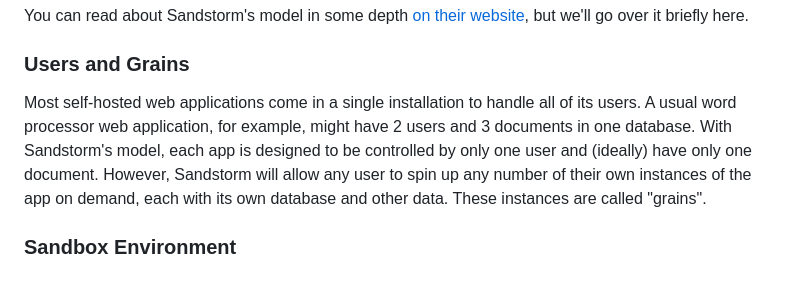
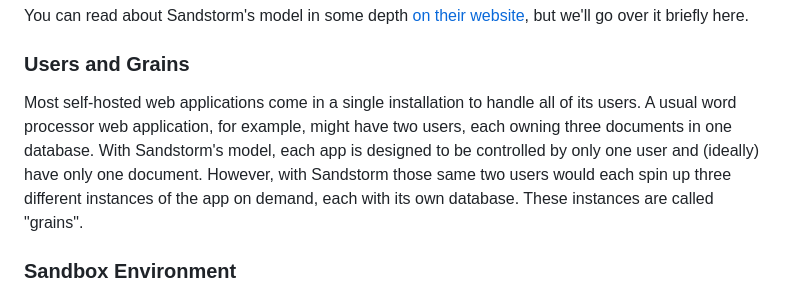
Before and after one commit to orblivion/desert-atlas, a Markdown page: README.md, the part around the change. GitHub-like rendering.

Commit message:
Clearer example

```diff
--- a/README.md
+++ b/README.md
@@ -22,7 +22,7 @@ You can read about Sandstorm's model in some depth [on their website](https://sa
 
 ### Users and Grains
 
-Most self-hosted web applications come in a single installation to handle all of its users. A usual word processor web application, for example, might have 2 users and 3 documents in one database. With Sandstorm's model, each app is designed to be controlled by only one user and (ideally) have only one document. However, Sandstorm will allow any user to spin up any number of their own instances of the app on demand, each with its own database and other data. These instances are called "grains".
+Most self-hosted web applications come in a single installation to handle all of its users. A usual word processor web application, for example, might have two users, each owning three documents in one database. With Sandstorm's model, each app is designed to be controlled by only one user and (ideally) have only one document. However, with Sandstorm those same two users would each spin up three different instances of the app on demand, each with its own database. These instances are called "grains".
 
 ### Sandbox Environment
 
```
